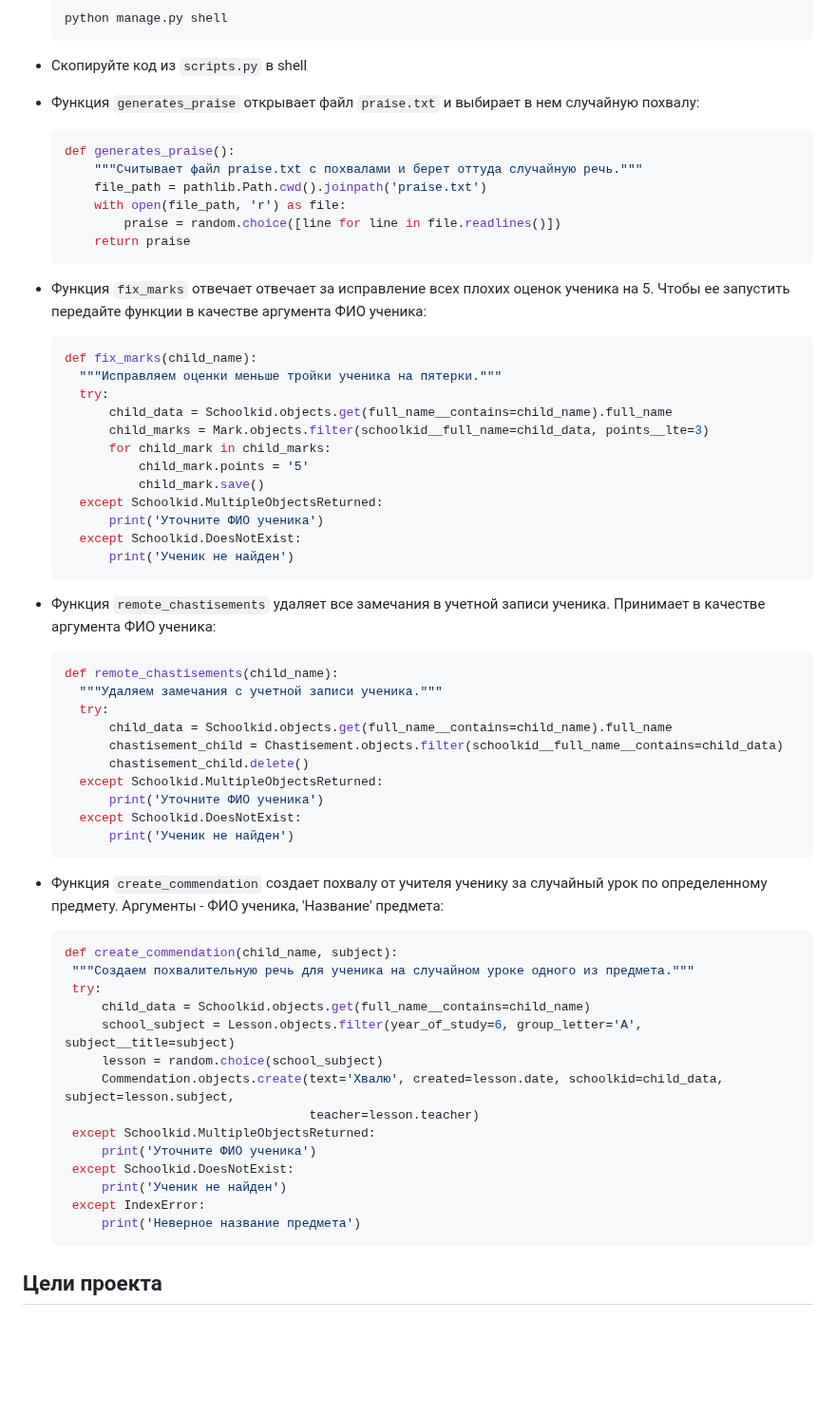
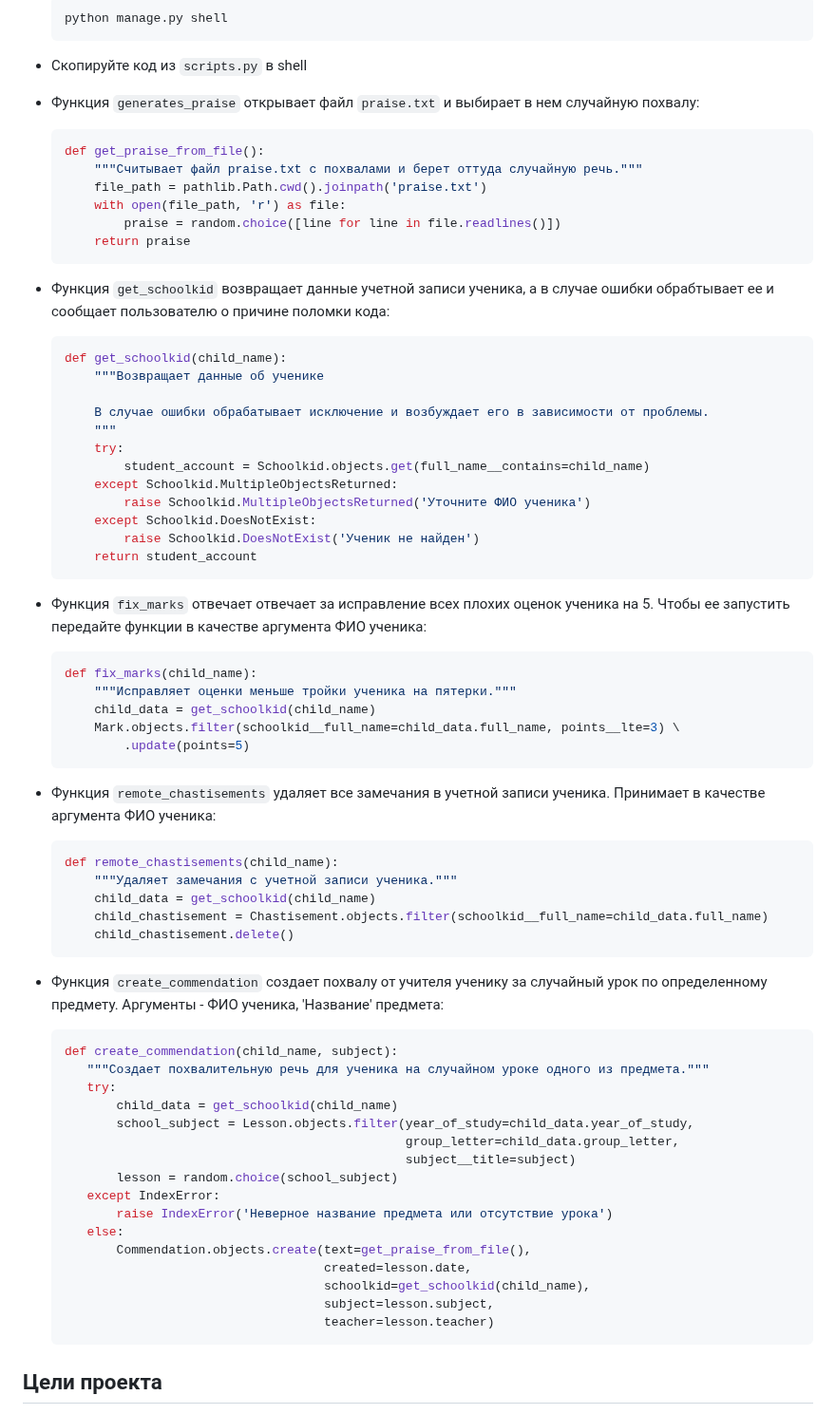
Before and after one commit to owwwl666/electronic_diary_scripts, a Markdown page: README.md, the part around the change. Shown at 95% size. Rendered like a GitHub page; blank space fills up the shorter version.

````diff
--- a/README.md
+++ b/README.md
@@ -59,7 +59,7 @@
 - Функция `generates_praise` открывает файл `praise.txt` и выбирает в нем случайную похвалу:
 
     ```python
-    def generates_praise():
+    def get_praise_from_file():
         """Считывает файл praise.txt с похвалами и берет оттуда случайную речь."""
         file_path = pathlib.Path.cwd().joinpath('praise.txt')
         with open(file_path, 'r') as file:
@@ -67,55 +67,62 @@
         return praise
     ```
 
+- Функция `get_schoolkid` возвращает данные учетной записи ученика, а в случае ошибки обрабтывает ее и сообщает пользователю о причине поломки кода:
+
+    ```python
+    def get_schoolkid(child_name):
+        """Возвращает данные об ученике
+
+        В случае ошибки обрабатывает исключение и возбуждает его в зависимости от проблемы.
+        """
+        try:
+            student_account = Schoolkid.objects.get(full_name__contains=child_name)
+        except Schoolkid.MultipleObjectsReturned:
+            raise Schoolkid.MultipleObjectsReturned('Уточните ФИО ученика')
+        except Schoolkid.DoesNotExist:
+            raise Schoolkid.DoesNotExist('Ученик не найден')
+        return student_account
+    ```
+
 - Функция `fix_marks` отвечает отвечает за исправление всех плохих оценок ученика на 5. Чтобы ее запустить передайте функции в качестве аргумента ФИО ученика:
 
     ```python
     def fix_marks(child_name):
-      """Исправляем оценки меньше тройки ученика на пятерки."""
-      try:
-          child_data = Schoolkid.objects.get(full_name__contains=child_name).full_name
-          child_marks = Mark.objects.filter(schoolkid__full_name=child_data, points__lte=3)
-          for child_mark in child_marks:
-              child_mark.points = '5'
-              child_mark.save()
-      except Schoolkid.MultipleObjectsReturned:
-          print('Уточните ФИО ученика')
-      except Schoolkid.DoesNotExist:
-          print('Ученик не найден')
+        """Исправляет оценки меньше тройки ученика на пятерки."""
+        child_data = get_schoolkid(child_name)
+        Mark.objects.filter(schoolkid__full_name=child_data.full_name, points__lte=3) \
+            .update(points=5)
     ```
 
 - Функция `remote_chastisements` удаляет все замечания в учетной записи ученика. Принимает в качестве аргумента ФИО ученика:
 
     ```python
     def remote_chastisements(child_name):
-      """Удаляем замечания с учетной записи ученика."""
-      try:
-          child_data = Schoolkid.objects.get(full_name__contains=child_name).full_name
-          chastisement_child = Chastisement.objects.filter(schoolkid__full_name__contains=child_data)
-          chastisement_child.delete()
-      except Schoolkid.MultipleObjectsReturned:
-          print('Уточните ФИО ученика')
-      except Schoolkid.DoesNotExist:
-          print('Ученик не найден')
+        """Удаляет замечания с учетной записи ученика."""
+        child_data = get_schoolkid(child_name)
+        child_chastisement = Chastisement.objects.filter(schoolkid__full_name=child_data.full_name)
+        child_chastisement.delete()
     ```
 
 - Функция `create_commendation` создает похвалу от учителя ученику за случайный урок по определенному предмету. Аргументы - ФИО ученика, 'Название' предмета:
 
      ```python
-    def create_commendation(child_name, subject):
-      """Создаем похвалительную речь для ученика на случайном уроке одного из предмета."""
-      try:
-          child_data = Schoolkid.objects.get(full_name__contains=child_name)
-          school_subject = Lesson.objects.filter(year_of_study=6, group_letter='А', subject__title=subject)
-          lesson = random.choice(school_subject)
-          Commendation.objects.create(text='Хвалю', created=lesson.date, schoolkid=child_data, subject=lesson.subject,
-                                      teacher=lesson.teacher)
-      except Schoolkid.MultipleObjectsReturned:
-          print('Уточните ФИО ученика')
-      except Schoolkid.DoesNotExist:
-          print('Ученик не найден')
-      except IndexError:
-          print('Неверное название предмета')
+   def create_commendation(child_name, subject):
+        """Создает похвалительную речь для ученика на случайном уроке одного из предмета."""
+        try:
+            child_data = get_schoolkid(child_name)
+            school_subject = Lesson.objects.filter(year_of_study=child_data.year_of_study,
+                                                   group_letter=child_data.group_letter,
+                                                   subject__title=subject)
+            lesson = random.choice(school_subject)
+        except IndexError:
+            raise IndexError('Неверное название предмета или отсутствие урока')
+        else:
+            Commendation.objects.create(text=get_praise_from_file(),
+                                        created=lesson.date,
+                                        schoolkid=get_schoolkid(child_name),
+                                        subject=lesson.subject,
+                                        teacher=lesson.teacher)
     ```
 
 ## Цели проекта
````
